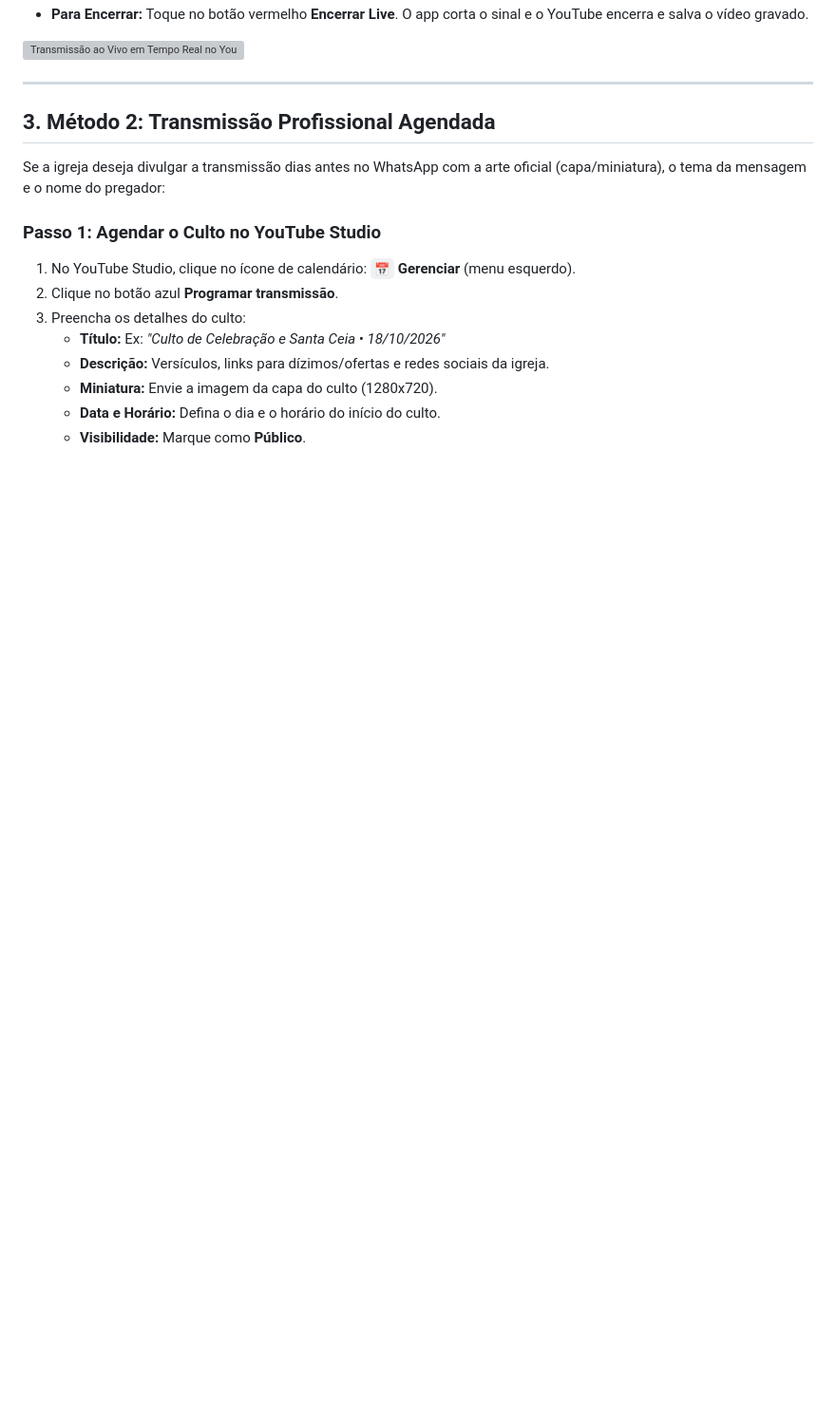
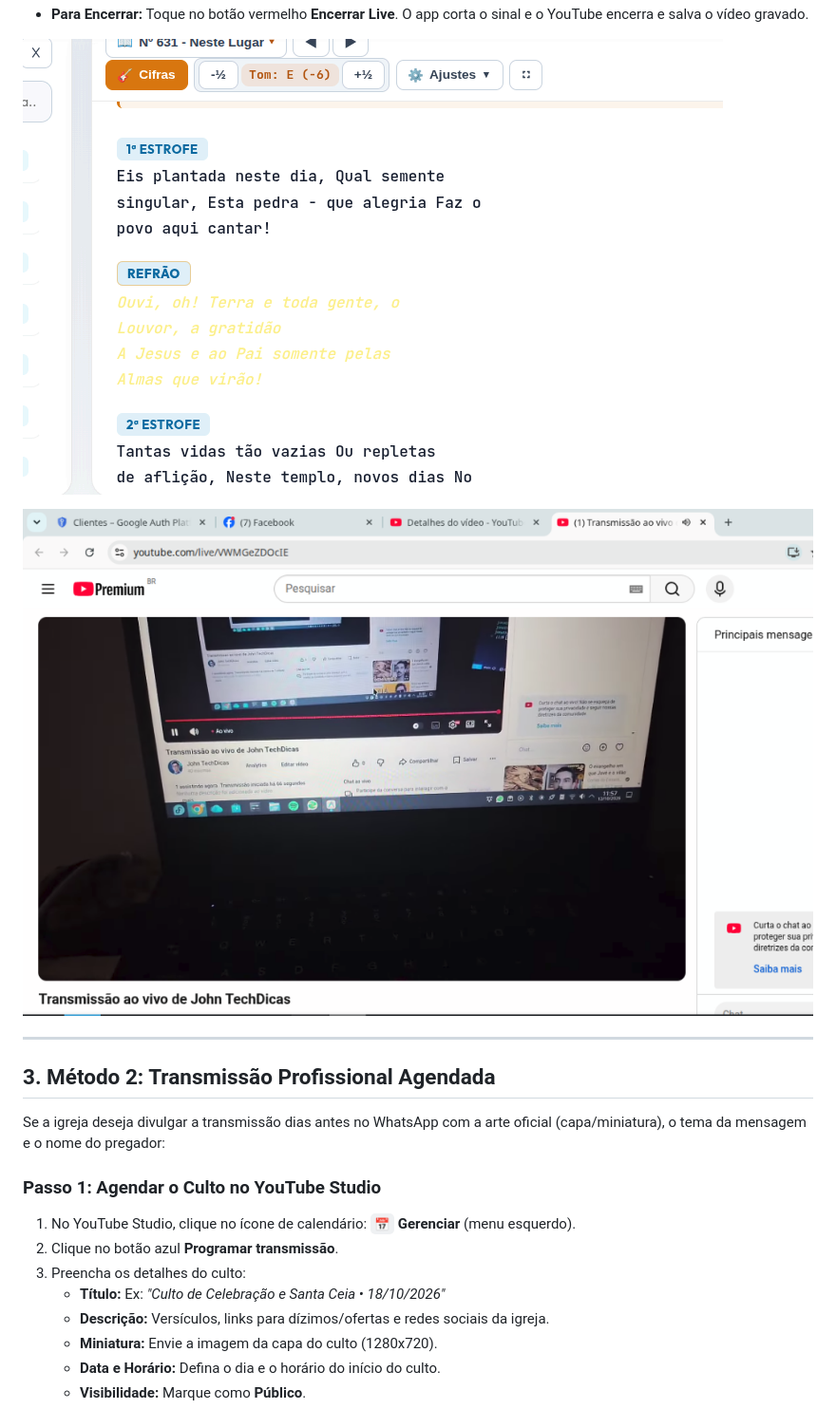
Before and after one commit to JonathasHenrique/liveinfe, a Markdown page: docs/GUIA_TRANSMISSAO_YOUTUBE.md, the part around one of its changes. Shown at 95% size. Rendered like a GitHub page; blank space fills up the shorter version; grey boxes are pictures that could not be loaded.

```diff
--- a/docs/GUIA_TRANSMISSAO_YOUTUBE.md
+++ b/docs/GUIA_TRANSMISSAO_YOUTUBE.md
@@ -68,6 +71,8 @@ Neste método, você usa a **Chave de Transmissão Padrão (Default Stream Key)*
 * **Para Encerrar:** Toque no botão vermelho **Encerrar Live**. O app corta o sinal e o YouTube encerra e salva o vídeo gravado.
 
-![Transmissão ao Vivo em Tempo Real no YouTube](docs/images/03_youtube_live_ao_vivo.png)
+![Aplicativo LiveinFé - Tela de Transmissão ao Vivo](images/05_liveinfe_preview.png)
+
+![Transmissão ao Vivo em Tempo Real no YouTube](images/03_youtube_live_ao_vivo.png)
 
 ---
 
```
Also changed, not shown: other parts of docs/GUIA_TRANSMISSAO_YOUTUBE.md (+5 -2 lines).
